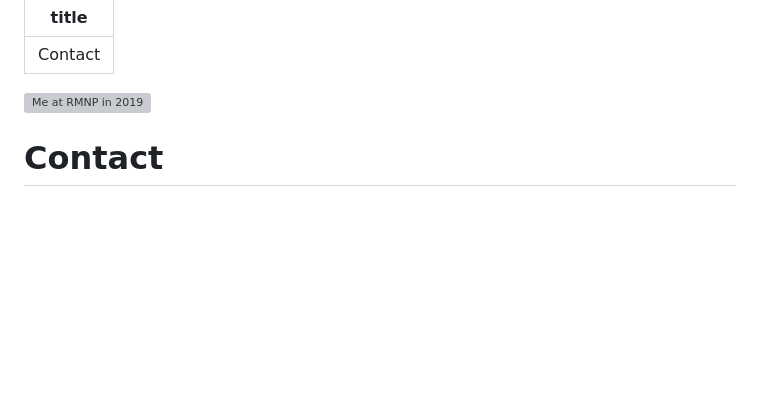
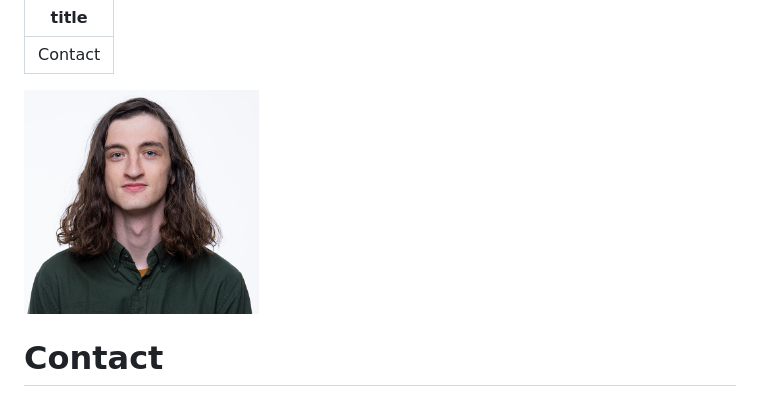
Before and after one commit to tomhenryreagan/personal-website, a Markdown page: contact.md, the part around the change. GitHub-like rendering; pictures changed too: images/seas23-03.jpg (added); blank space fills up the shorter version; grey boxes are pictures that could not be loaded.

Commit message:
Added 2023 photo to contact page

```diff
--- a/contact.md
+++ b/contact.md
@@ -2,7 +2,7 @@
 title: Contact
 ---
 
-<img src="images/rmnp.jpg" height="225" alt="Me at RMNP in 2019" style="float: right; margin: 3px 3px 3px 3px; border: 2px solid #000800;">
+<img src="images/seas23-03.jpg" height="225" alt="Me in fall 2023" style="float: right; margin: 3px 3px 3px 3px; border: 2px solid #000800;">
 
 # Contact
 **Matrix:** [at] tomhenry [colon] [matrix.org](https://matrix.org/)
```
Also changed, not shown: docs/images/seas23-03.jpg (added), 1 other file.
